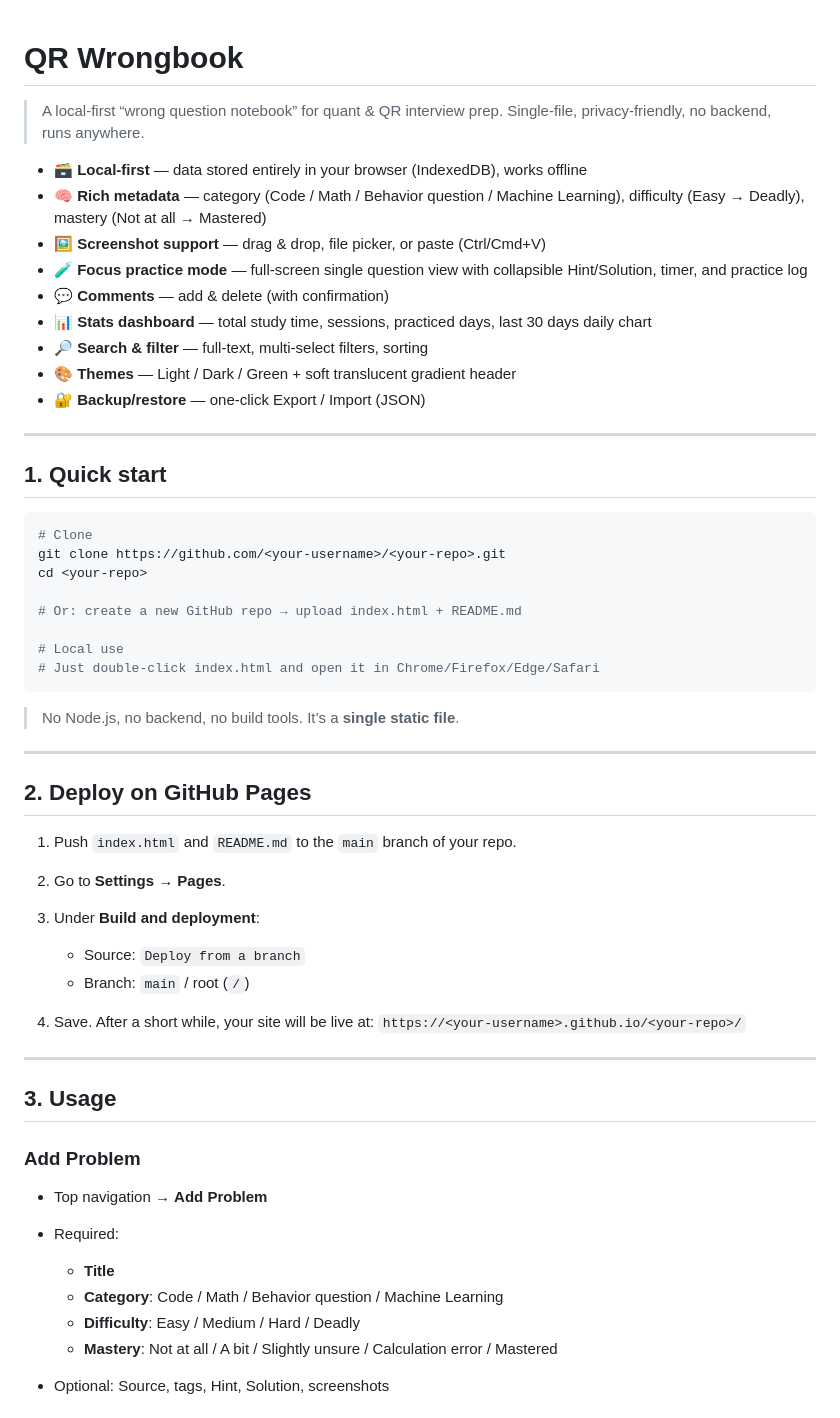
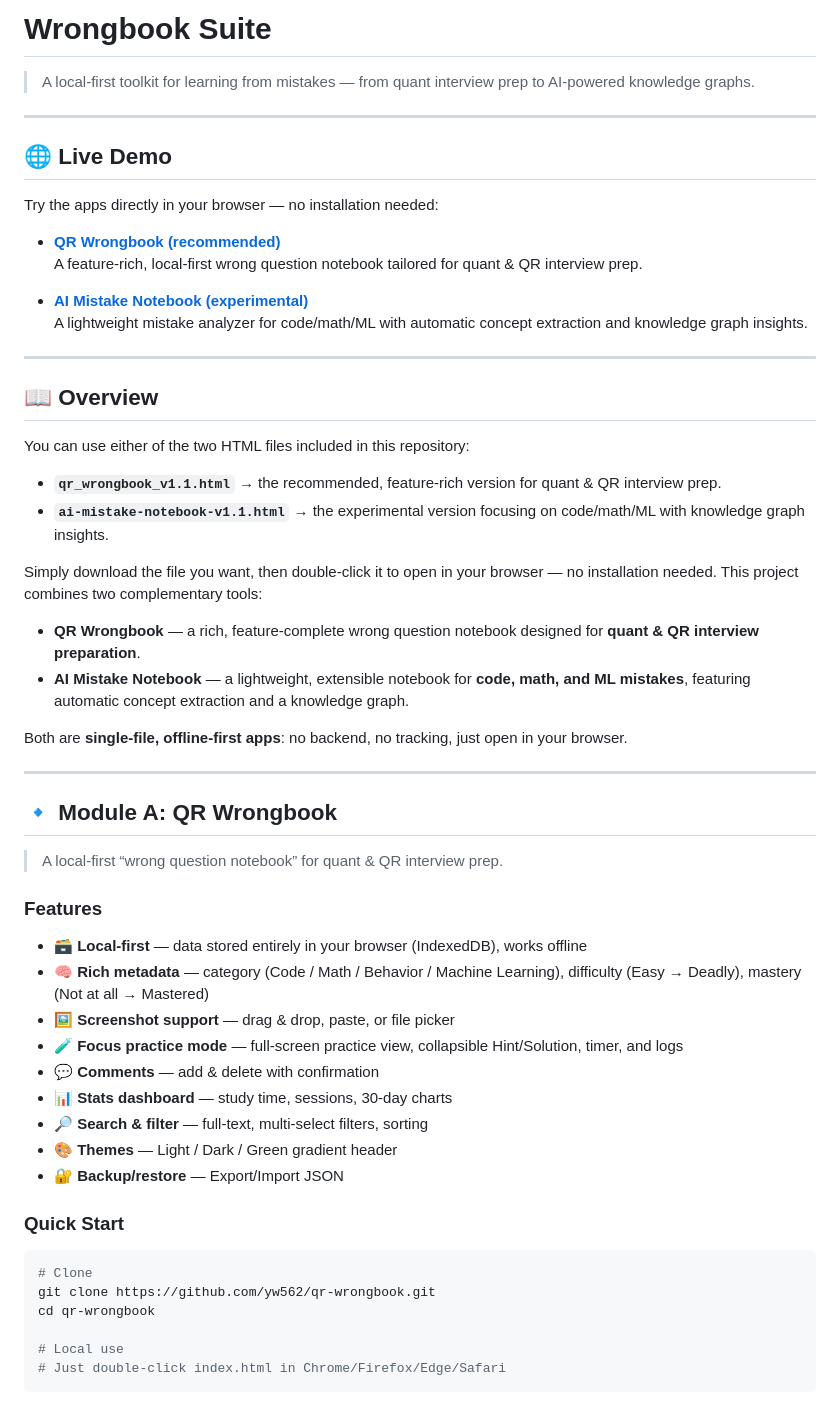
Before and after one commit to yw562/qr-wrongbook, a Markdown page: README.md, the part around the change printed below. Rendered like a GitHub page.

````diff
--- a/README.md
+++ b/README.md
@@ -1,61 +1,55 @@
+# Wrongbook Suite
 
-# QR Wrongbook
-
-> A local-first “wrong question notebook” for quant & QR interview prep.
-> Single-file, privacy-friendly, no backend, runs anywhere.
-
-* 🗃️ **Local-first** — data stored entirely in your browser (IndexedDB), works offline
-* 🧠 **Rich metadata** — category (Code / Math / Behavior question / Machine Learning), difficulty (Easy → Deadly), mastery (Not at all → Mastered)
-* 🖼️ **Screenshot support** — drag & drop, file picker, or paste (Ctrl/Cmd+V)
-* 🧪 **Focus practice mode** — full-screen single question view with collapsible Hint/Solution, timer, and practice log
-* 💬 **Comments** — add & delete (with confirmation)
-* 📊 **Stats dashboard** — total study time, sessions, practiced days, last 30 days daily chart
-* 🔎 **Search & filter** — full-text, multi-select filters, sorting
-* 🎨 **Themes** — Light / Dark / Green + soft translucent gradient header
-* 🔐 **Backup/restore** — one-click Export / Import (JSON)
+> A local-first toolkit for learning from mistakes — from quant interview prep to AI-powered knowledge graphs.
 
 ---
 
-## 1. Quick start
+## 🌐 Live Demo
+Try the apps directly in your browser — no installation needed:
 
-```bash
-# Clone
-git clone https://github.com/<your-username>/<your-repo>.git
-cd <your-repo>
+- **[QR Wrongbook (recommended)](https://yw562.github.io/qr-wrongbook/qr_wrongbook_v1.1.html)**
+  A feature-rich, local-first wrong question notebook tailored for quant & QR interview prep.
 
-# Or: create a new GitHub repo → upload index.html + README.md
-
-# Local use
-# Just double-click index.html and open it in Chrome/Firefox/Edge/Safari
-```
-
-> No Node.js, no backend, no build tools. It’s a **single static file**.
+- **[AI Mistake Notebook (experimental)](https://yw562.github.io/qr-wrongbook/ai-mistake-notebook-v1.1.html)**
+  A lightweight mistake analyzer for code/math/ML with automatic concept extraction and knowledge graph insights.
 
 ---
 
-## 2. Deploy on GitHub Pages
+## 📖 Overview
+You can use either of the two HTML files included in this repository:
+- **`qr_wrongbook_v1.1.html`** → the recommended, feature-rich version for quant & QR interview prep.
+- **`ai-mistake-notebook-v1.1.html`** → the experimental version focusing on code/math/ML with knowledge graph insights.
 
-1. Push `index.html` and `README.md` to the `main` branch of your repo.
-2. Go to **Settings → Pages**.
-3. Under **Build and deployment**:
+Simply download the file you want, then double‑click it to open in your browser — no installation needed.
+This project combines two complementary tools:
+- **QR Wrongbook** — a rich, feature-complete wrong question notebook designed for **quant & QR interview preparation**.
+- **AI Mistake Notebook** — a lightweight, extensible notebook for **code, math, and ML mistakes**, featuring automatic concept extraction and a knowledge graph.
 
-   * Source: `Deploy from a branch`
-   * Branch: `main` / root (`/`)
-4. Save. After a short while, your site will be live at:
-   `https://<your-username>.github.io/<your-repo>/`
+Both are **single-file, offline-first apps**: no backend, no tracking, just open in your browser.
 
 ---
 
-## 3. Usage
+## 🔹 Module A: QR Wrongbook
+> A local-first “wrong question notebook” for quant & QR interview prep.
 
-### Add Problem
+### Features
+* 🗃️ **Local-first** — data stored entirely in your browser (IndexedDB), works offline
+* 🧠 **Rich metadata** — category (Code / Math / Behavior / Machine Learning), difficulty (Easy → Deadly), mastery (Not at all → Mastered)
+* 🖼️ **Screenshot support** — drag & drop, paste, or file picker
+* 🧪 **Focus practice mode** — full-screen practice view, collapsible Hint/Solution, timer, and logs
+* 💬 **Comments** — add & delete with confirmation
+* 📊 **Stats dashboard** — study time, sessions, 30-day charts
+* 🔎 **Search & filter** — full-text, multi-select filters, sorting
+* 🎨 **Themes** — Light / Dark / Green gradient header
+* 🔐 **Backup/restore** — Export/Import JSON
 
-* Top navigation → **Add Problem**
-* Required:
+### Quick Start
+```bash
+# Clone
+git clone https://github.com/yw562/qr-wrongbook.git
+cd qr-wrongbook
 
-  * **Title**
-  * **Category**: Code / Math / Behavior question / Machine Learning
-  * **Difficulty**: Easy / Medium / Hard / Deadly
-  * **Mastery**: Not at all / A bit / Slightly unsure / Calculation error / Mastered
-* Optional: Source, tags, Hint, Solution, screenshots
+# Local use
+# Just double-click index.html in Chrome/Firefox/Edge/Safari
+```
 
````
Also changed, not shown: other parts of README.md (+83 -135 lines).
